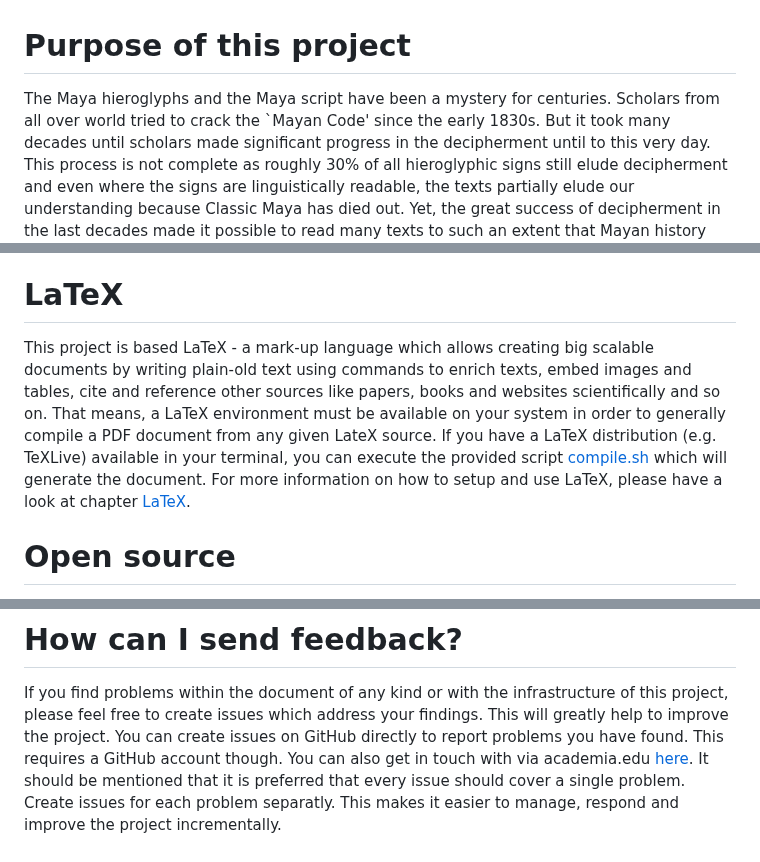
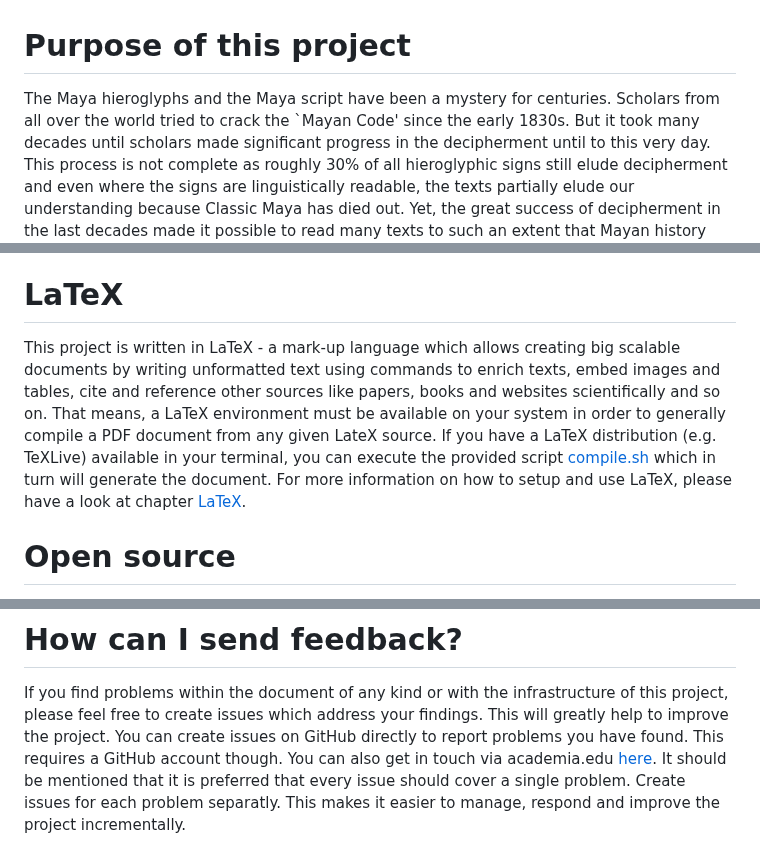
Before and after one commit to yax-lakam-tuun/maya-decipherment, a Markdown page: README.md, 3 parts joined by grey strips. Drawn GitHub-style.

Commit message:
[19] More documentation

```diff
--- a/README.md
+++ b/README.md
@@ -1,6 +1,6 @@
 # Purpose of this project
 The Maya hieroglyphs and the Maya script have been a mystery for centuries.
-Scholars from all over world tried to crack the `Mayan Code' since the early 1830s.
+Scholars from all over the world tried to crack the `Mayan Code' since the early 1830s.
 But it took many decades until scholars made significant progress in the decipherment until to
 this very day.
 This process is not complete as roughly 30% of all hieroglyphic signs still elude decipherment
@@ -37,13 +37,13 @@ of the all changes which have been made and the final document as PDF.
 Please see the chapter about [releases](documentation/releases.md) for more information.
 
 # LaTeX
-This project is based LaTeX - a mark-up language which allows creating big scalable documents
-by writing plain-old text using commands to enrich texts, embed images and tables, cite and
+This project is written in LaTeX - a mark-up language which allows creating big scalable documents
+by writing unformatted text using commands to enrich texts, embed images and tables, cite and
 reference other sources like papers, books and websites scientifically and so on.
 That means, a LaTeX environment must be available on your system in order to generally compile
 a PDF document from any given LateX source.
 If you have a LaTeX distribution (e.g. TeXLive) available in your terminal, you can execute
-the provided script [compile.sh](compile.sh) which will generate the document.
+the provided script [compile.sh](compile.sh) which in turn will generate the document.
 For more information on how to setup and use LaTeX,
 please have a look at chapter [LaTeX](documentation/latex.md).
 
@@ -62,7 +62,7 @@ please feel free to create issues which address your findings.
 This will greatly help to improve the project.
 You can create issues on GitHub directly to report problems you have found.
 This requires a GitHub account though.
-You can also get in touch with via academia.edu
+You can also get in touch via academia.edu
 [here](https://independent.academia.edu/SebastianBauer16).
 It should be mentioned that it is preferred that every issue should cover a single problem.
 Create issues for each problem separatly.
```
